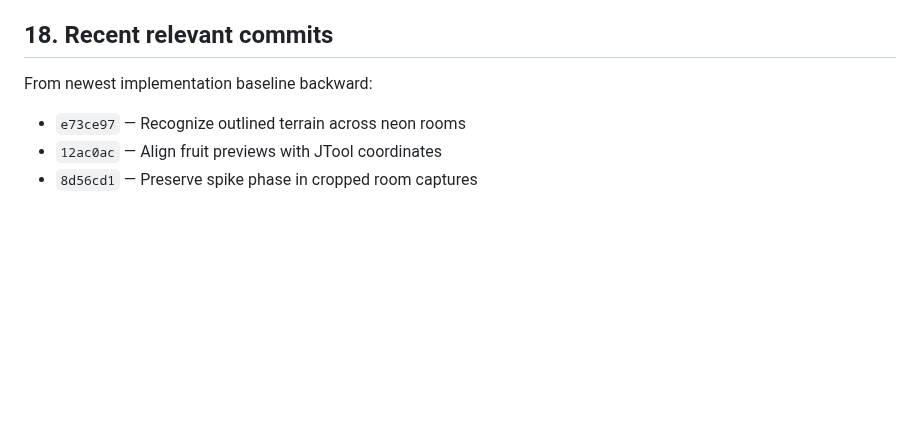
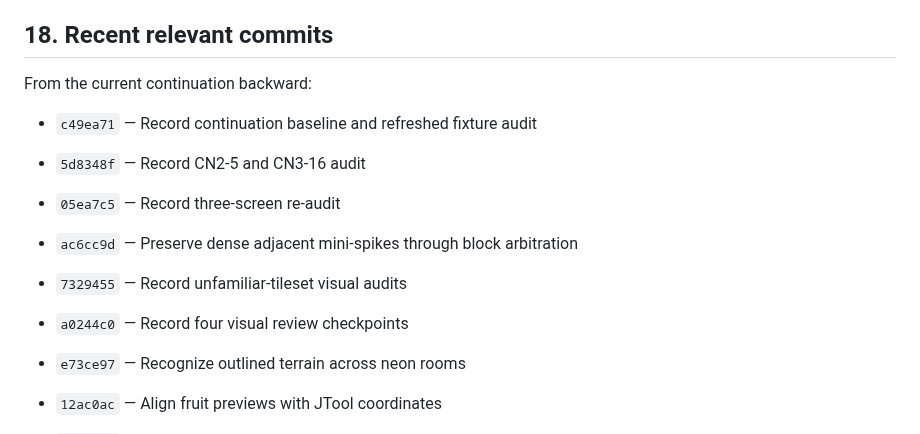
Before and after one commit to FranciscoVCM/Jtool-Scanner, a Markdown page: HANDOFF.md, the part around one of its changes. GitHub-like rendering; blank space fills up the shorter version.

```diff
--- a/HANDOFF.md
+++ b/HANDOFF.md
@@ -655,7 +658,15 @@ clipboard paths as the sole durable home of irreplaceable source material.
 
 ## 18. Recent relevant commits
 
-From newest implementation baseline backward:
+From the current continuation backward:
+
+- `c49ea71` — Record continuation baseline and refreshed fixture audit
+- `5d8348f` — Record CN2-5 and CN3-16 audit
+- `05ea7c5` — Record three-screen re-audit
+- `ac6cc9d` — Preserve dense adjacent mini-spikes through block arbitration
+- `7329455` — Record unfamiliar-tileset visual audits
+- `a0244c0` — Record four visual review checkpoints
+
 
 - `e73ce97` — Recognize outlined terrain across neon rooms
 - `12ac0ac` — Align fruit previews with JTool coordinates
```
Also changed, not shown: other parts of HANDOFF.md (+17 -14 lines), DEVELOPMENT_PROGRESS.md (+40 -0 lines).
